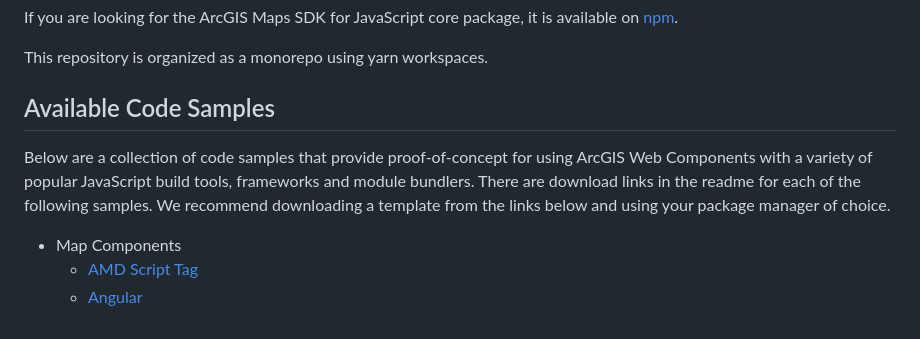
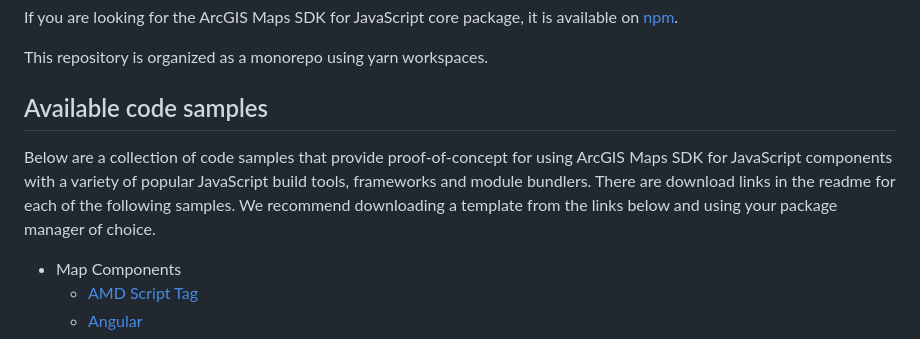
Before and after one commit to Esri/arcgis-maps-sdk-javascript-samples-beta, a Markdown page: README.md, the part around the change. Rendered like a GitHub page.

Commit message:
docs: readme updates

```diff
--- a/README.md
+++ b/README.md
@@ -6,9 +6,9 @@ If you are looking for the ArcGIS Maps SDK for JavaScript core package, it is av
 
 This repository is organized as a monorepo using yarn workspaces.
 
-## Available Code Samples
+## Available code samples
 
-Below are a collection of code samples that provide proof-of-concept for using ArcGIS Web Components with a variety of popular JavaScript build tools, frameworks and module bundlers. There are download links in the readme for each of the following samples. We recommend downloading a template from the links below and using your package manager of choice.
+Below are a collection of code samples that provide proof-of-concept for using ArcGIS Maps SDK for JavaScript components with a variety of popular JavaScript build tools, frameworks and module bundlers. There are download links in the readme for each of the following samples. We recommend downloading a template from the links below and using your package manager of choice.
 
 - Map Components
   - [AMD Script Tag](./packages/map-components/templates/amd-script-tag)
```
